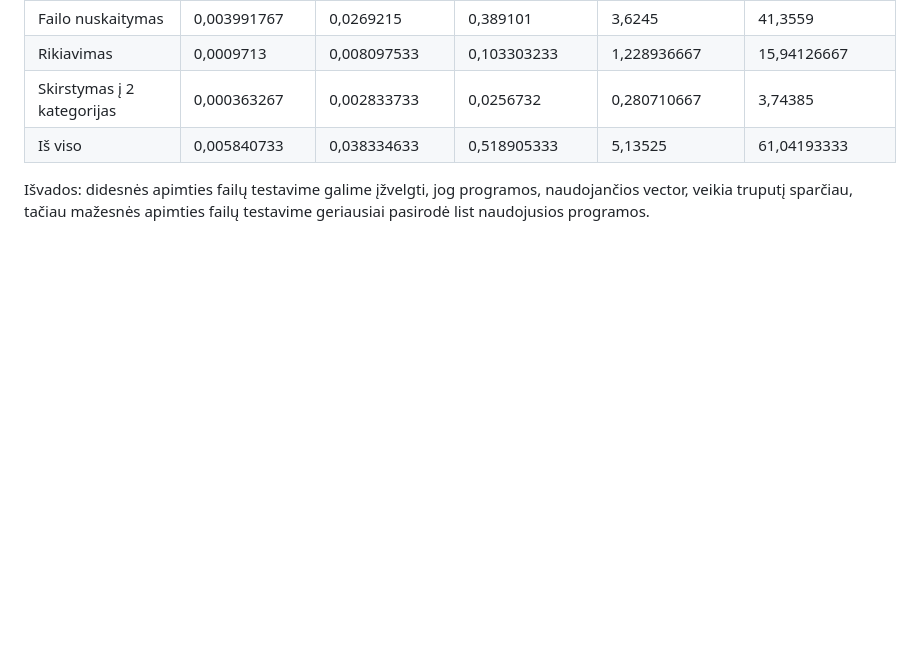
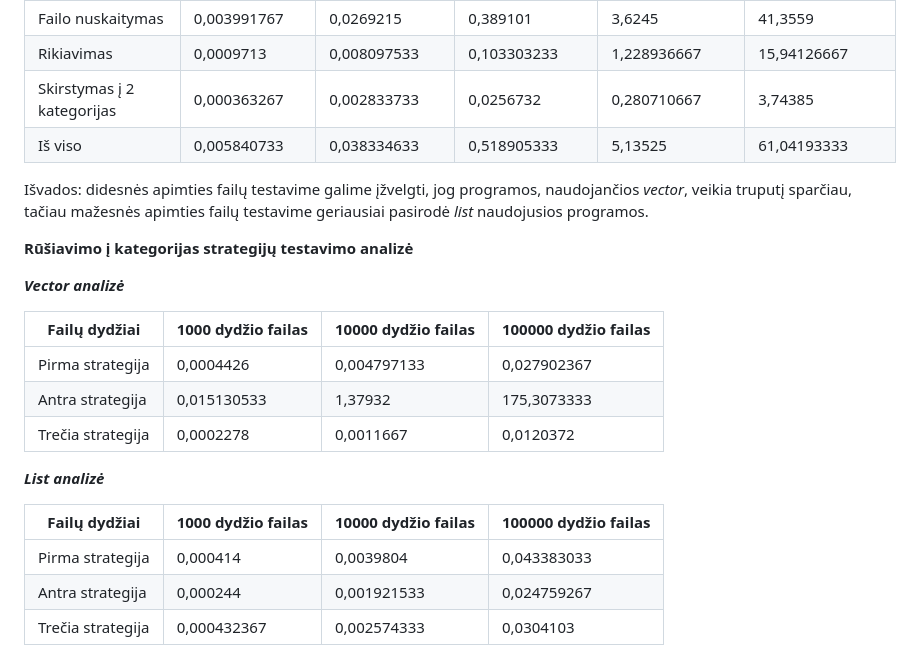
Before and after one commit to GerdaMiseviciute/2-oji-uzduotis, a Markdown page: README.md, the part around one of its changes. Rendered like a GitHub page; blank space fills up the shorter version.

Commit message:
Papildyta testavimo funckija + testavimo aprašymas

```diff
--- a/README.md
+++ b/README.md
@@ -75,4 +75,24 @@ Kiekvienai lentelei imami 3 testų duomenys ir pateikiamas jų vidurkis, matuoja
 | Skirstymas į 2 kategorijas | 0,000363267 | 0,002833733 | 0,0256732 | 0,280710667 | 3,74385 |
 | Iš viso | 0,005840733 | 0,038334633 | 0,518905333 | 5,13525 | 61,04193333 |
 
-Išvados: didesnės apimties failų testavime galime įžvelgti, jog programos, naudojančios vector, veikia truputį sparčiau, tačiau mažesnės apimties failų testavime geriausiai pasirodė list naudojusios programos.
+Išvados: didesnės apimties failų testavime galime įžvelgti, jog programos, naudojančios *vector*, veikia truputį sparčiau, tačiau mažesnės apimties failų testavime geriausiai pasirodė *list* naudojusios programos.
+
+
+**Rūšiavimo į kategorijas strategijų testavimo analizė**
+
+***Vector analizė***
+
+| Failų dydžiai | 1000 dydžio failas | 10000 dydžio failas | 100000 dydžio failas |
+| -------- | -------- | -------- | -------- |
+| Pirma strategija | 0,0004426 | 0,004797133 | 0,027902367 |
+| Antra strategija | 0,015130533 | 1,37932 | 175,3073333 |
+| Trečia strategija | 0,0002278 | 0,0011667 | 0,0120372 |
+
+***List analizė***
+
+| Failų dydžiai | 1000 dydžio failas | 10000 dydžio failas | 100000 dydžio failas |
+| -------- | -------- | -------- | -------- |
+| Pirma strategija | 0,000414 | 0,0039804 | 0,043383033 |
+| Antra strategija | 0,000244 | 0,001921533 | 0,024759267 |
+| Trečia strategija | 0,000432367 | 0,002574333 | 0,0304103 |
+
```
Also changed, not shown: other parts of README.md (+12 -0 lines), Screenshot 2026-03-27 004419.png (added), Screenshot 2026-03-27 004502.png (added), 3 other files.
